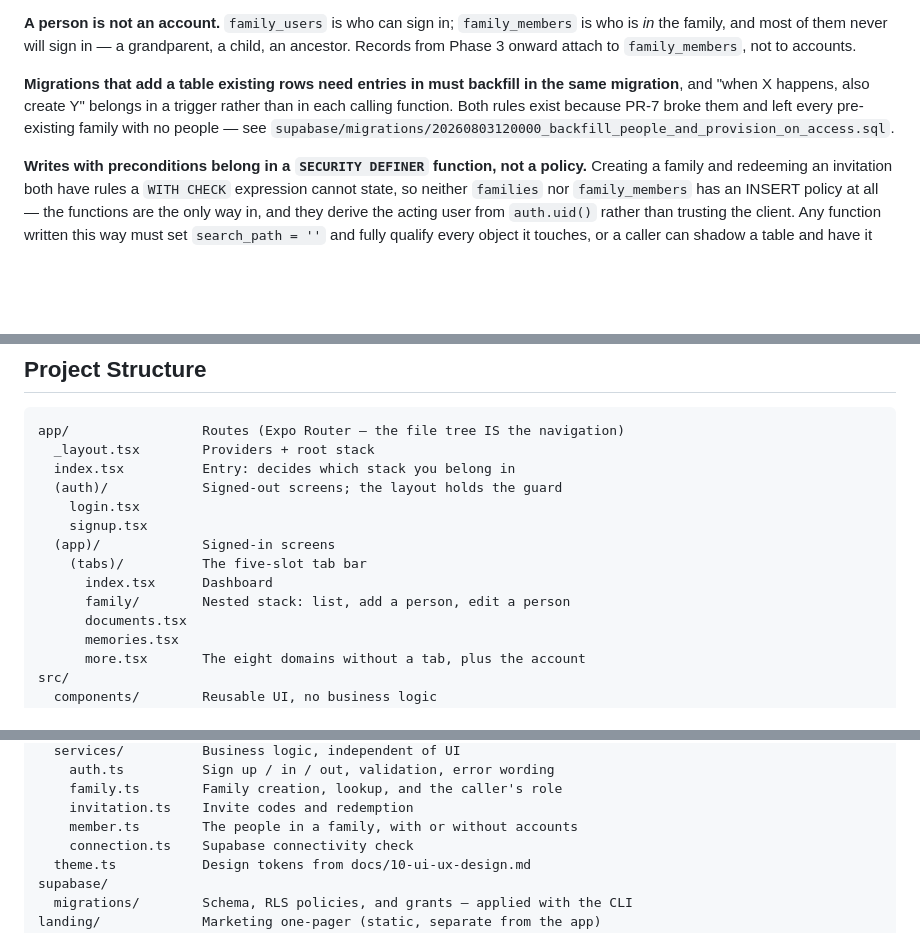
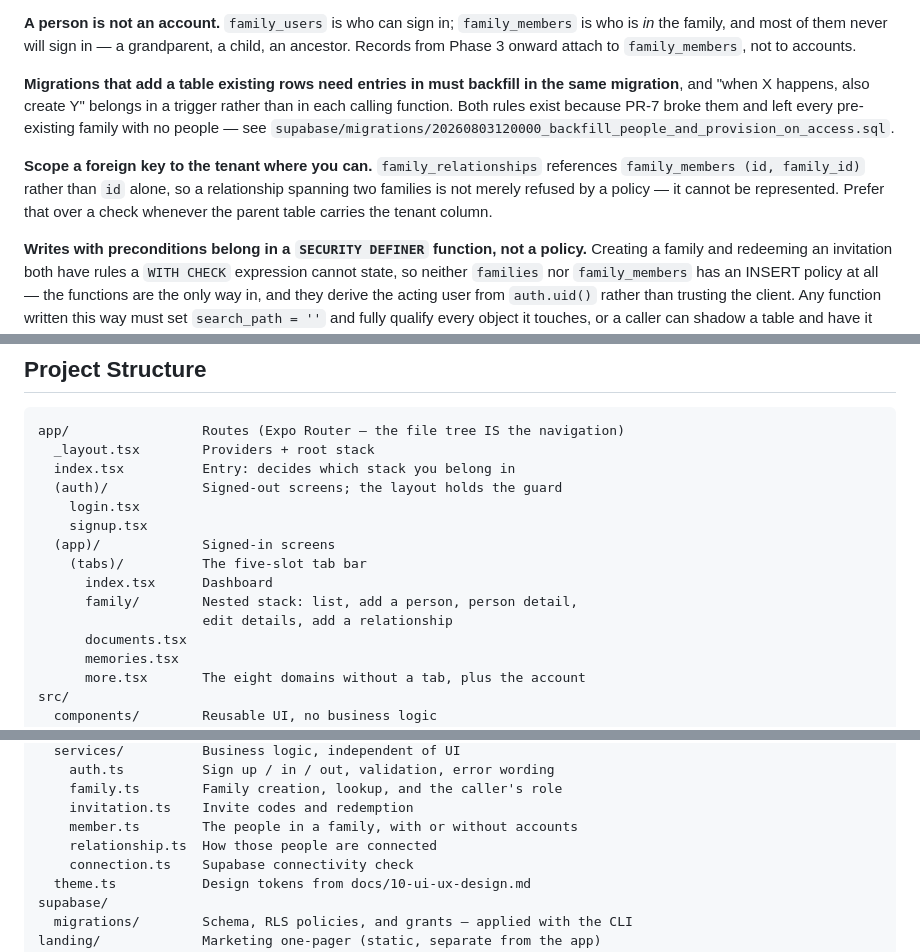
Before and after one commit to thisisankit27/Family-Knowledge-Vault, a Markdown page: README.md, 3 parts joined by grey strips. Drawn GitHub-style; blank space fills up the shorter version.

```diff
--- a/README.md
+++ b/README.md
@@ -110,6 +110,12 @@ rather than in each calling function. Both rules exist because PR-7 broke them
 and left every pre-existing family with no people — see
 `supabase/migrations/20260803120000_backfill_people_and_provision_on_access.sql`.
 
+**Scope a foreign key to the tenant where you can.** `family_relationships`
+references `family_members (id, family_id)` rather than `id` alone, so a
+relationship spanning two families is not merely refused by a policy — it
+cannot be represented. Prefer that over a check whenever the parent table
+carries the tenant column.
+
 **Writes with preconditions belong in a `SECURITY DEFINER` function, not a
 policy.** Creating a family and redeeming an invitation both have rules a
 `WITH CHECK` expression cannot state, so neither `families` nor
@@ -133,7 +139,8 @@ app/                 Routes (Expo Router — the file tree IS the navigation)
   (app)/             Signed-in screens
     (tabs)/          The five-slot tab bar
       index.tsx      Dashboard
-      family/        Nested stack: list, add a person, edit a person
+      family/        Nested stack: list, add a person, person detail,
+                     edit details, add a relationship
       documents.tsx
       memories.tsx
       more.tsx       The eight domains without a tab, plus the account
@@ -153,6 +160,7 @@ src/
     family.ts        Family creation, lookup, and the caller's role
     invitation.ts    Invite codes and redemption
     member.ts        The people in a family, with or without accounts
+    relationship.ts  How those people are connected
     connection.ts    Supabase connectivity check
   theme.ts           Design tokens from docs/10-ui-ux-design.md
 supabase/
```
Also changed, not shown: .claude/current-session.md (+45 -1 lines).
